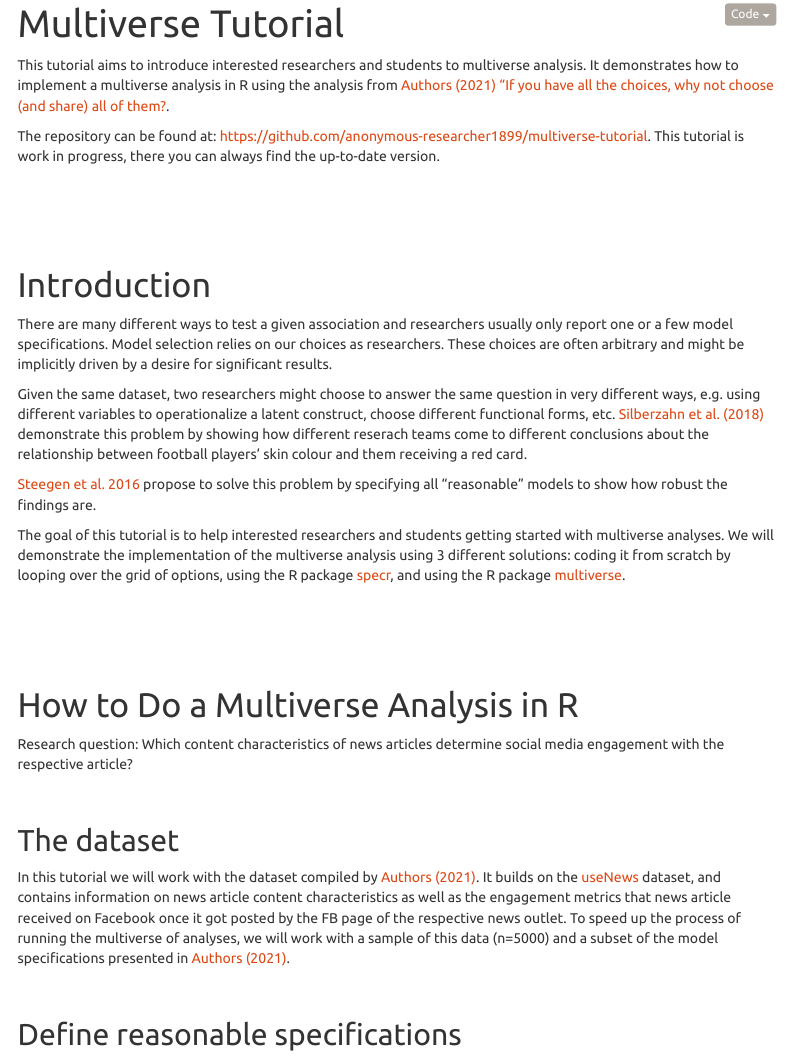
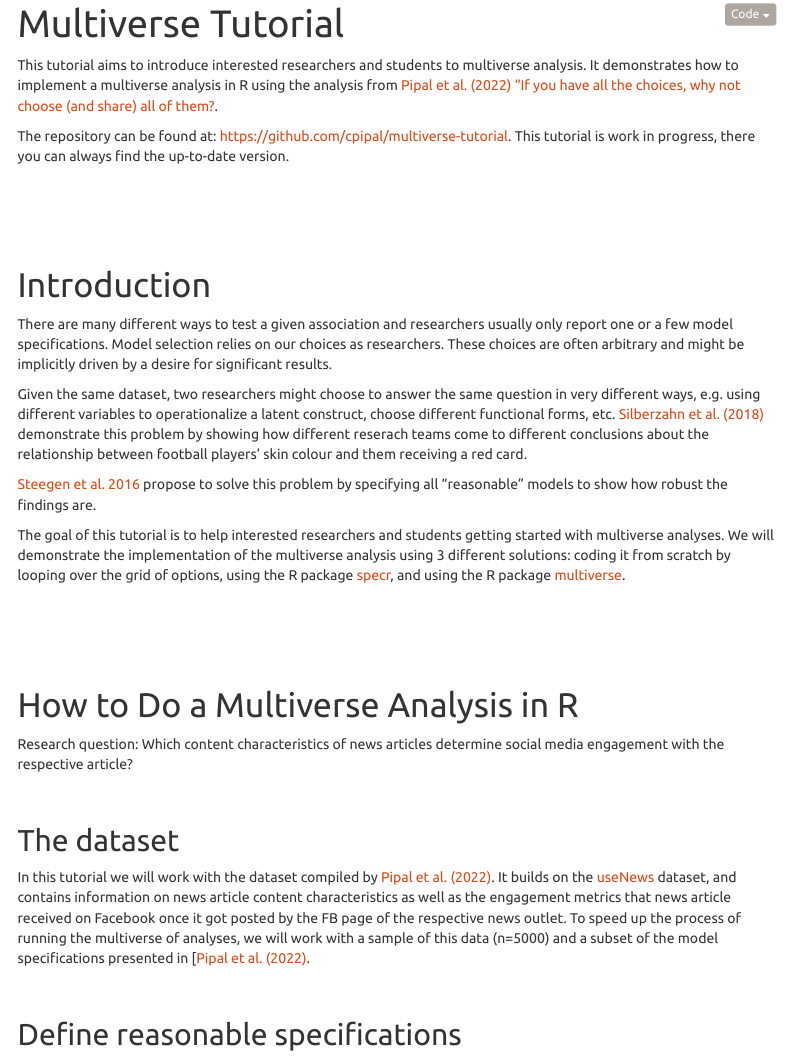
Before and after one commit to cpipal/multiverse-tutorial, an R Markdown document (multiverse_tutorial.Rmd): the page in a window 1100 px wide, from 100 px down. Rendered offline with R 4.5, knitr and Pandoc, with nearby package versions; some code elsewhere in the file could not run offline; menus at the side of the page are left out; long lines of code are wrapped.

Commit message:
Update multiverse_tutorial.Rmd

````diff
--- a/multiverse_tutorial.Rmd
+++ b/multiverse_tutorial.Rmd
@@ -19,10 +19,10 @@ knitr::opts_chunk$set(echo = TRUE, message = FALSE, warning = FALSE)
 options(scipen = 999)
 ```
 
-This tutorial aims to introduce interested researchers and students to multiverse analysis. It demonstrates how to implement a multiverse analysis in R using the analysis from [Authors (2021) "If you have all the choices, why not choose (and share) all of them?]().
+This tutorial aims to introduce interested researchers and students to multiverse analysis. It demonstrates how to implement a multiverse analysis in R using the analysis from [Pipal et al. (2022) "If you have all the choices, why not choose (and share) all of them?]().
 
 
-The repository can be found at: [https://github.com/anonymous-researcher1899/multiverse-tutorial](https://github.com/anonymous-researcher1899/multiverse-tutorial). This tutorial is work in progress, there you can always find the up-to-date version.
+The repository can be found at: [https://github.com/cpipal/multiverse-tutorial](https://github.com/cpipal/multiverse-tutorial). This tutorial is work in progress, there you can always find the up-to-date version.
 ```{r, include = FALSE}
 # load packages
 if (!require(tidyverse)) {
@@ -74,7 +74,7 @@ Research question: Which content characteristics of news articles determine soci
 
 ## The dataset
 
-In this tutorial we will work with the dataset compiled by [Authors (2021)](). It builds on the [useNews](https://osf.io/uzca3/) dataset, and contains information on news article content characteristics as well as the engagement metrics that news article received on Facebook once it got posted by the FB page of the respective news outlet. To speed up the process of running the multiverse of analyses, we will work with a sample of this data (n=5000) and a subset of the model specifications presented in [Authors (2021)]().
+In this tutorial we will work with the dataset compiled by [Pipal et al. (2022)](). It builds on the [useNews](https://osf.io/uzca3/) dataset, and contains information on news article content characteristics as well as the engagement metrics that news article received on Facebook once it got posted by the FB page of the respective news outlet. To speed up the process of running the multiverse of analyses, we will work with a sample of this data (n=5000) and a subset of the model specifications presented in [[Pipal et al. (2022)]().
 
 ## Define reasonable specifications
 
````
